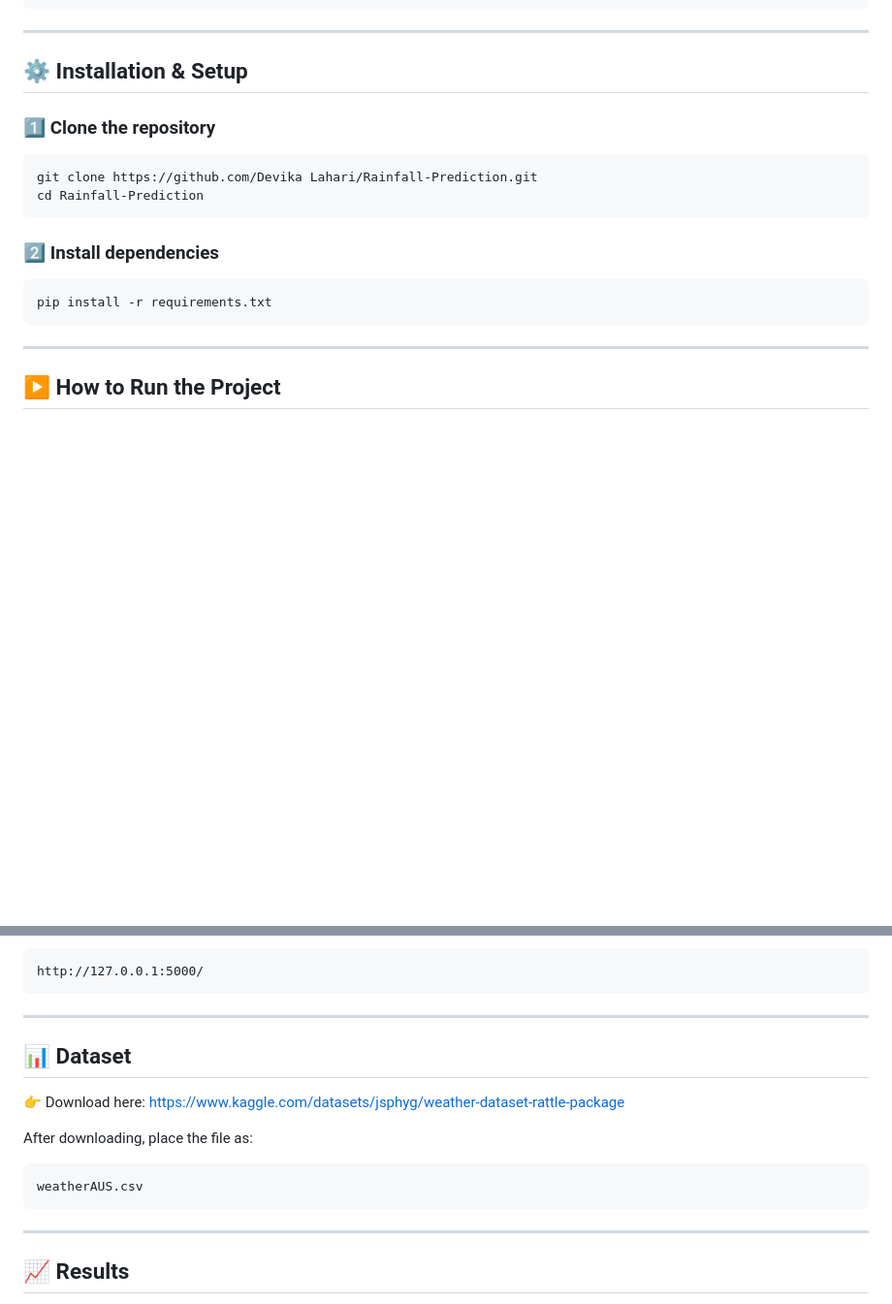
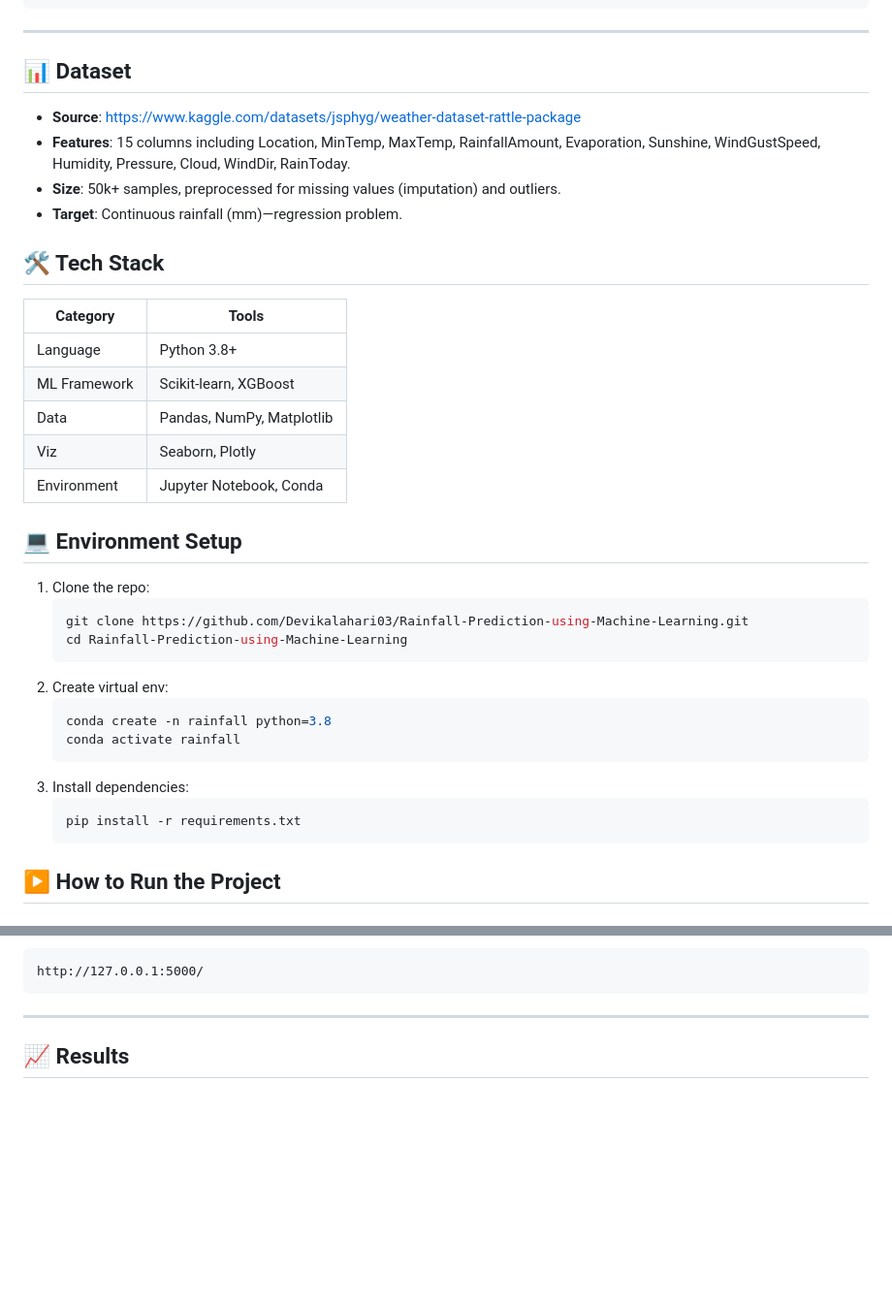
Before and after one commit to Devikalahari03/Rainfall-Prediction-using-Machine-Learning, a Markdown page: README.md, 2 parts joined by grey strips. Shown at 97% size. Rendered like a GitHub page; blank space fills up the shorter version.

````diff
--- a/README.md
+++ b/README.md
@@ -294,23 +66,37 @@ Rainfall-Prediction/
 
 ---
 
-## ⚙️ Installation & Setup
 
-### 1️⃣ Clone the repository
+## 📊 Dataset
+- **Source**: https://www.kaggle.com/datasets/jsphyg/weather-dataset-rattle-package
+- **Features**: 15 columns including Location, MinTemp, MaxTemp, RainfallAmount, Evaporation, Sunshine, WindGustSpeed, Humidity, Pressure, Cloud, WindDir, RainToday.
+- **Size**: 50k+ samples, preprocessed for missing values (imputation) and outliers.
+- **Target**: Continuous rainfall (mm)—regression problem.
 
-```bash
-git clone https://github.com/Devika Lahari/Rainfall-Prediction.git
-cd Rainfall-Prediction
-```
+## 🛠️ Tech Stack
+| Category     | Tools                          |
+|--------------|--------------------------------|
+| Language    | Python 3.8+                   |
+| ML Framework| Scikit-learn, XGBoost         |
+| Data        | Pandas, NumPy, Matplotlib     |
+| Viz         | Seaborn, Plotly               |
+| Environment | Jupyter Notebook, Conda       |
 
-### 2️⃣ Install dependencies
-
-```bash
-pip install -r requirements.txt
-```
-
----
-
+## 💻 Environment Setup
+1. Clone the repo:
+   ```bash
+   git clone https://github.com/Devikalahari03/Rainfall-Prediction-using-Machine-Learning.git
+   cd Rainfall-Prediction-using-Machine-Learning
+   ```
+2. Create virtual env:
+   ```bash
+   conda create -n rainfall python=3.8
+   conda activate rainfall
+   ```
+3. Install dependencies:
+   ```bash
+   pip install -r requirements.txt
+   ```
 ## ▶️ How to Run the Project
 
 ### 📌 Run Notebooks
@@ -339,18 +125,6 @@ http://127.0.0.1:5000/
 
 ---
 
-## 📊 Dataset
-
-👉 Download here:
-https://www.kaggle.com/datasets/jsphyg/weather-dataset-rattle-package
-
-After downloading, place the file as:
-
-```
-weatherAUS.csv
-```
-
----
 
 ## 📈 Results
 
````
Also changed, not shown: other parts of README.md (+1 -229 lines).
